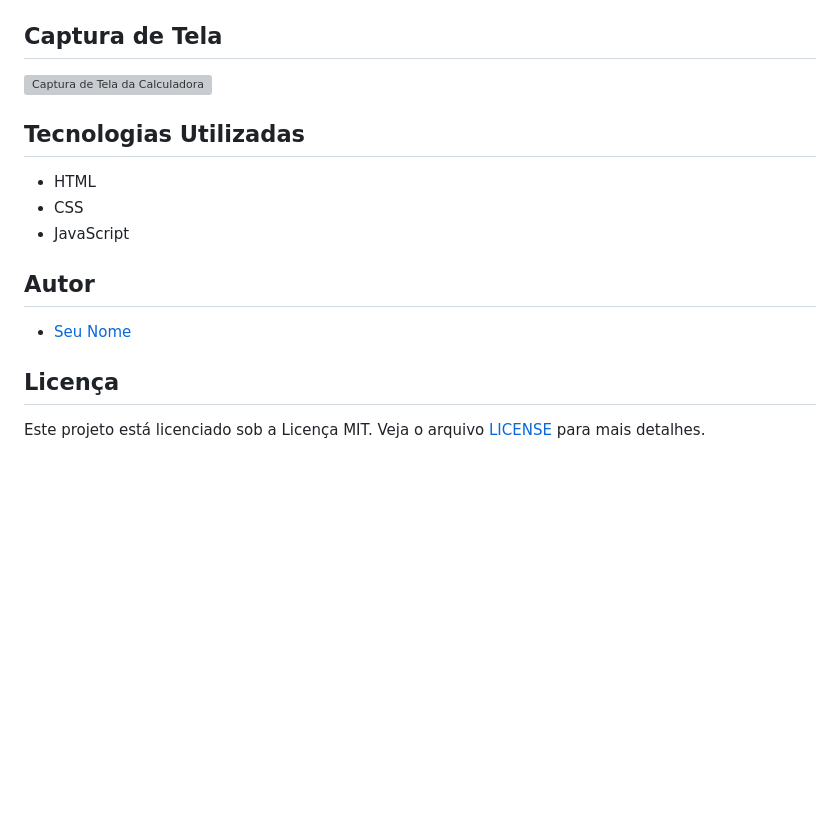
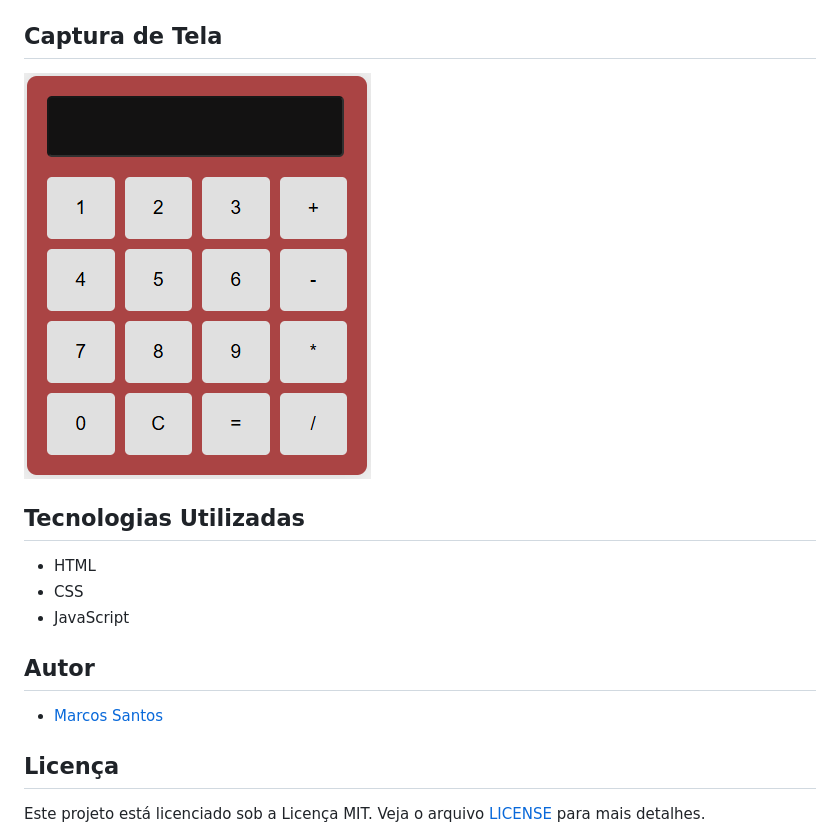
Before and after one commit to mjsdesen/calculadora, a Markdown page: readme.md, the part around the change. GitHub-like rendering; pictures changed too: calculadora.png (added); blank space fills up the shorter version; grey boxes are pictures that could not be loaded.

Commit message:
criação da imagem e ajuste no readme

```diff
--- a/readme.md
+++ b/readme.md
@@ -31,7 +31,7 @@ O projeto é composto pelos seguintes arquivos:
 
 ## Captura de Tela
 
-![Captura de Tela da Calculadora](screenshot.png)
+![Captura de Tela da Calculadora](calculadora.png)
 
 ## Tecnologias Utilizadas
 
@@ -41,7 +41,7 @@ O projeto é composto pelos seguintes arquivos:
 
 ## Autor
 
-- [Seu Nome](https://github.com/seu-usuario)
+- [Marcos Santos](https://github.com/mjsdesen)
 
 ## Licença
 
```
